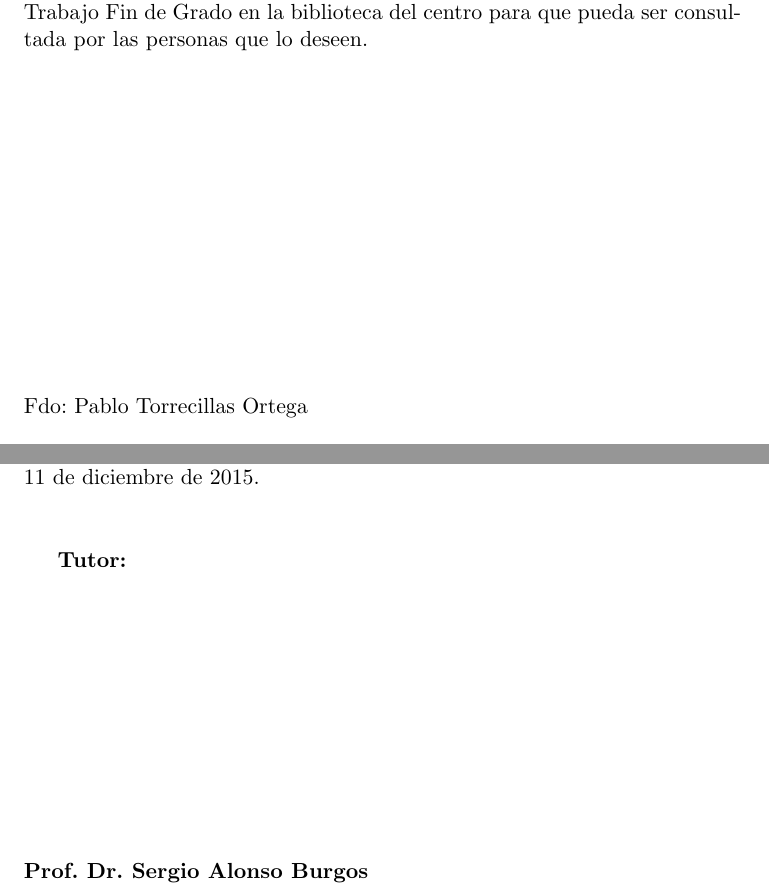
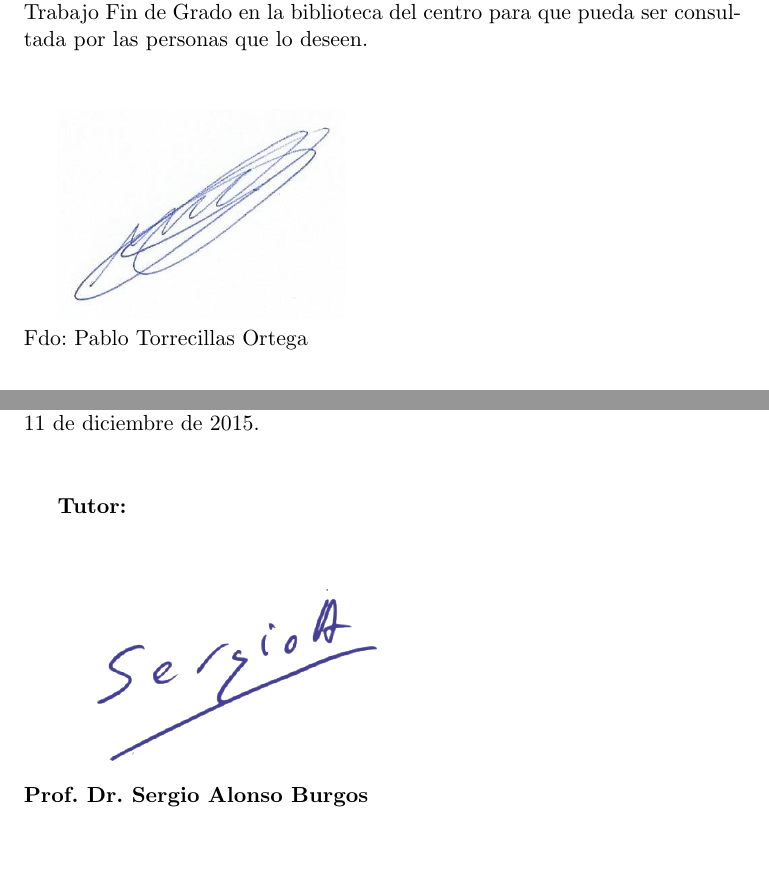
Before and after one commit to PabloTorrecillas/IndiWebClient, a LaTeX thesis (Documentacion/proyecto.tex, which reads Documentacion/prefacios/prefacio.tex): two parts of pages 11 and 13 of 93, joined at a grey line, cut so that both start at the same text, the shorter picture padded with empty space. Compiled offline with pdfLaTeX.

Commit message:
Añadiendo firmas

```diff
--- a/Documentacion/prefacios/prefacio.tex
+++ b/Documentacion/prefacios/prefacio.tex
@@ -95,7 +95,8 @@ de Ingenierías Informática y de Telecomunicación de la Universidad de Granada
 ubicación de la siguiente copia de mi Trabajo Fin de Grado en la biblioteca del centro para que pueda ser
 consultada por las personas que lo deseen.
 
-\vspace{6cm}
+\vspace{1cm}
+\includegraphics[width=0.4\textwidth]{./imagenes/firmaPablo}
 
 \noindent Fdo: Pablo Torrecillas Ortega
 
@@ -131,7 +132,9 @@ Y para que conste, expiden y firman el presente informe en Granada a 11 de dicie
 
 \textbf{Tutor:}
 
-\vspace{5cm}
+\vspace{1cm}
+
+\includegraphics[width=0.5\textwidth]{./imagenes/firmaZerjillo3}
 
 \noindent \textbf{Prof. Dr. Sergio Alonso Burgos }
 
```
Also changed, not shown: Documentacion/imagenes/firmaPablo.png (added), Documentacion/imagenes/firmaZerjillo3.png (added), Documentacion/proyecto.pdf, 4 other files.
